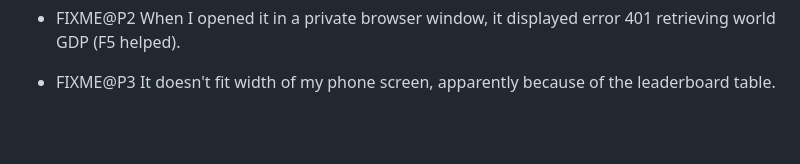
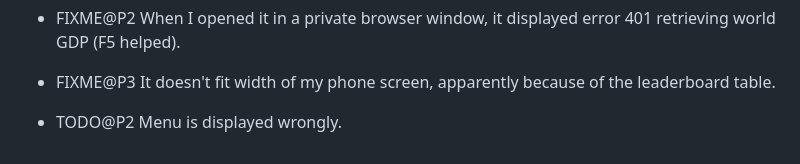
Before and after one commit to vporton/meritocracy, a Markdown page: TODO.md, the part around the change. GitHub-like rendering; blank space fills up the shorter version.

Commit message:
add TODO item

```diff
--- a/TODO.md
+++ b/TODO.md
@@ -90,3 +90,5 @@
   (F5 helped).
 
 - FIXME@P3 It doesn't fit width of my phone screen, apparently because of the leaderboard table.
+
+- TODO@P2 Menu is displayed wrongly.
```
